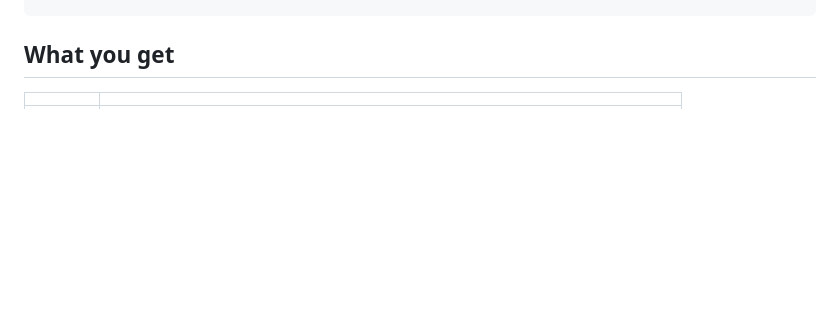
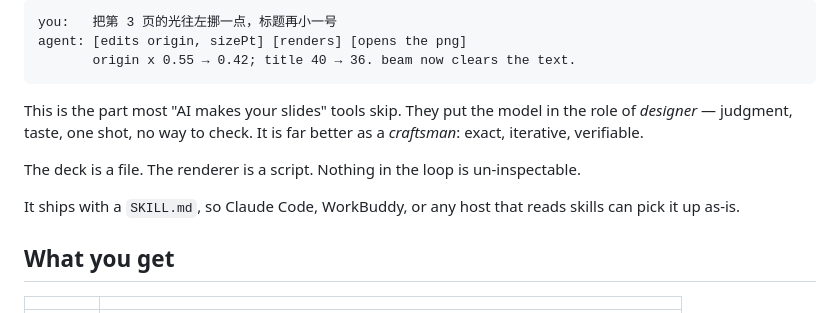
Before and after one commit to anzy-renlab-ai/deck-shader, a Markdown page: README.md, the part around one of its changes. GitHub-like rendering; blank space fills up the shorter version.

````diff
--- a/README.md
+++ b/README.md
@@ -34,3 +67,14 @@ deck.json  ──►  WebGL shader  ──►  background.png  ──►  .pptx
+```
+you:   把第 3 页的光往左挪一点，标题再小一号
+agent: [edits origin, sizePt] [renders] [opens the png]
+       origin x 0.55 → 0.42; title 40 → 36. beam now clears the text.
+```
+
+This is the part most "AI makes your slides" tools skip. They put the model in the role of *designer* — judgment, taste, one shot, no way to check. It is far better as a *craftsman*: exact, iterative, verifiable.
+
+The deck is a file. The renderer is a script. Nothing in the loop is un-inspectable.
+
+It ships with a `SKILL.md`, so Claude Code, WorkBuddy, or any host that reads skills can pick it up as-is.
 
 ## What you get
 
````
Also changed, not shown: other parts of README.md (+33 -0 lines), docs/aigc-vs-shader.png (added).
